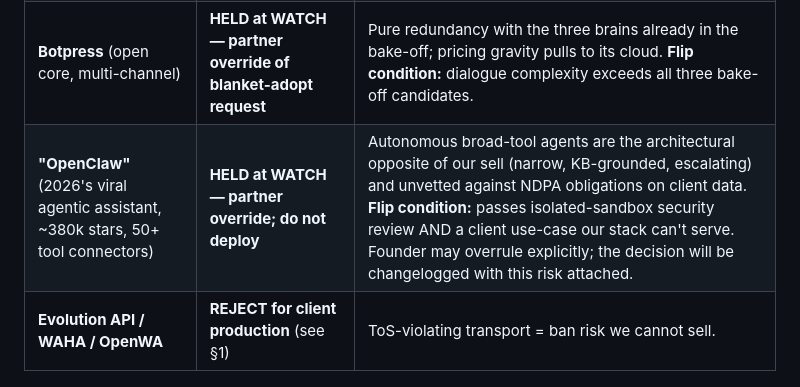
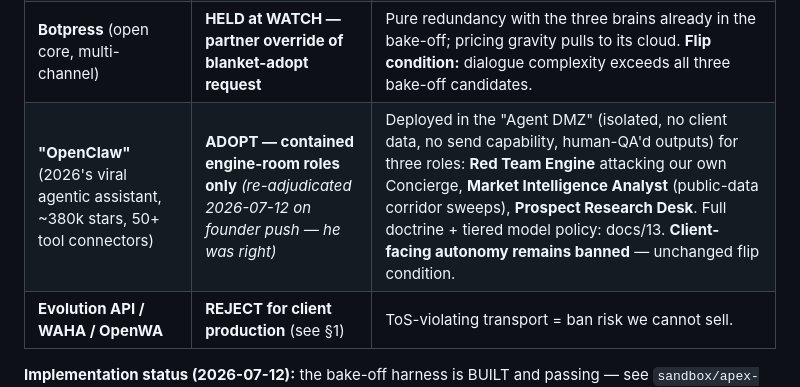
Before and after one commit to aadamola/PROPEL, a Markdown page: docs/12-ai-stack-refresh.md, the part around the change. Rendered like a GitHub page.

```diff
--- a/docs/12-ai-stack-refresh.md
+++ b/docs/12-ai-stack-refresh.md
@@ -19,7 +19,7 @@ The ecosystem's hottest WhatsApp tooling — **Evolution API** (fastest-growing
 | **Flowise** | **ADOPT — evaluation track** *(promoted 2026-07-12 on founder direction)* | Third candidate in the Concierge brain bake-off alongside Dify and n8n-native. Cheap to test; three-way bake-off is better science. Production adoption still gated on the QA suite. |
 | **Fish Speech / CosyVoice / OpenVoice / XTTS-v2** | **ADOPT — evaluation track** *(promoted 2026-07-12 on founder direction)* | Full bench joins the voice ear-test with Chatterbox + ElevenLabs. Best Nigerian-English quality wins production; cheapest passing option wins the cost-down slot. |
 | **Botpress** (open core, multi-channel) | **HELD at WATCH — partner override of blanket-adopt request** | Pure redundancy with the three brains already in the bake-off; pricing gravity pulls to its cloud. **Flip condition:** dialogue complexity exceeds all three bake-off candidates. |
-| **"OpenClaw"** (2026's viral agentic assistant, ~380k stars, 50+ tool connectors) | **HELD at WATCH — partner override; do not deploy** | Autonomous broad-tool agents are the architectural opposite of our sell (narrow, KB-grounded, escalating) and unvetted against NDPA obligations on client data. **Flip condition:** passes isolated-sandbox security review AND a client use-case our stack can't serve. Founder may overrule explicitly; the decision will be changelogged with this risk attached. |
+| **"OpenClaw"** (2026's viral agentic assistant, ~380k stars, 50+ tool connectors) | **ADOPT — contained engine-room roles only** *(re-adjudicated 2026-07-12 on founder push — he was right)* | Deployed in the "Agent DMZ" (isolated, no client data, no send capability, human-QA'd outputs) for three roles: **Red Team Engine** attacking our own Concierge, **Market Intelligence Analyst** (public-data corridor sweeps), **Prospect Research Desk**. Full doctrine + tiered model policy: docs/13. **Client-facing autonomy remains banned** — unchanged flip condition. |
 | **Evolution API / WAHA / OpenWA** | **REJECT for client production** (see §1) | ToS-violating transport = ban risk we cannot sell. |
 
 **Implementation status (2026-07-12):** the bake-off harness is BUILT and passing — see `sandbox/apex-gardens/`: fictional-estate KB, the binding QA test suites (injection/grounding/policy) as machine-readable data, and a runnable retrieval-first reference prototype (`node concierge-prototype.js --test`, 14/14). Every brain candidate is scored against this same harness; none ships below the baseline. Remaining implementation (VPS deploys of Dify/Flowise, Cloud API connection, TTS bench) requires the physical-world unlocks: VPS purchase, WhatsApp number, and API billing — all on ADEDAMOLA's launch-sprint path.
```
Also changed, not shown: CHANGELOG.md (+7 -0 lines), docs/13-agentic-and-open-models.md (added, +60 -0 lines).
